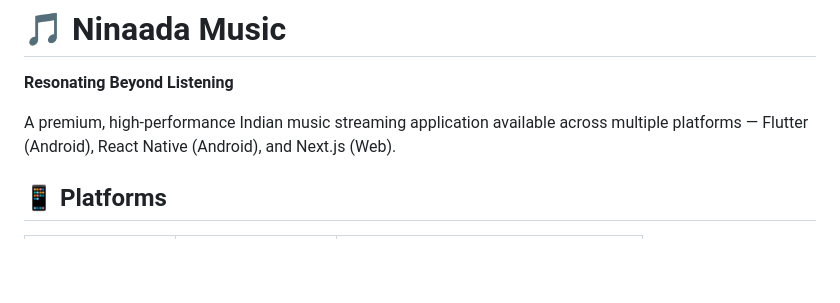
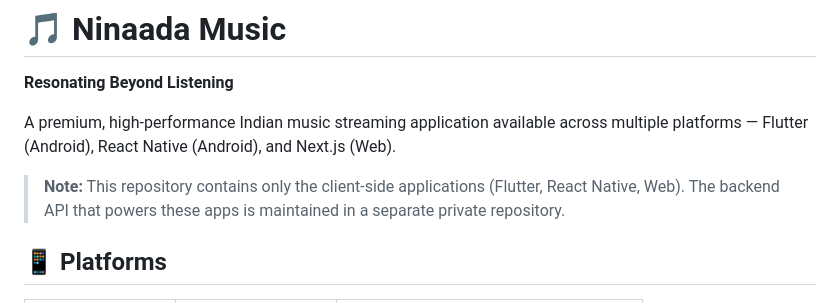
Before and after one commit to abhimh33/Ninaada-Music, a Markdown page: README.md, the part around the change. GitHub-like rendering; blank space fills up the shorter version.

Commit message:
Add backend note and minor cleanup

```diff
--- a/README.md
+++ b/README.md
@@ -3,6 +3,8 @@
 **Resonating Beyond Listening**
 
 A premium, high-performance Indian music streaming application available across multiple platforms — Flutter (Android), React Native (Android), and Next.js (Web).
+
+> **Note:** This repository contains only the client-side applications (Flutter, React Native, Web). The backend API that powers these apps is maintained in a separate private repository.
 
 ## 📱 Platforms
 
```
Also changed, not shown: ARCHITECTURE.md (+0 -2 lines).
